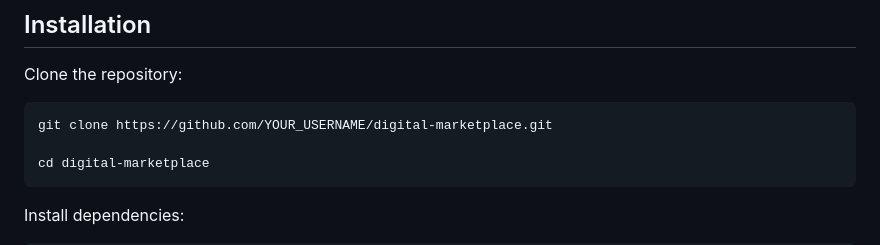
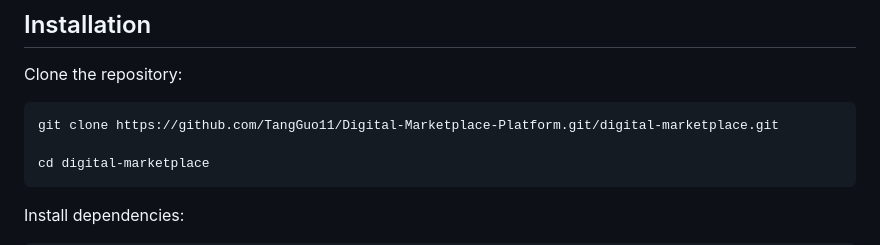
Before and after one commit to TangGuo11/Digital-Marketplace-Platform, a Markdown page: README.md, the part around the change. Rendered like a GitHub page.

````diff
--- a/README.md
+++ b/README.md
@@ -422,7 +422,7 @@ digital-marketplace/
 Clone the repository:
 
 ```bash
-git clone https://github.com/YOUR_USERNAME/digital-marketplace.git
+git clone https://github.com/TangGuo11/Digital-Marketplace-Platform.git/digital-marketplace.git
 
 cd digital-marketplace
 ```
````
